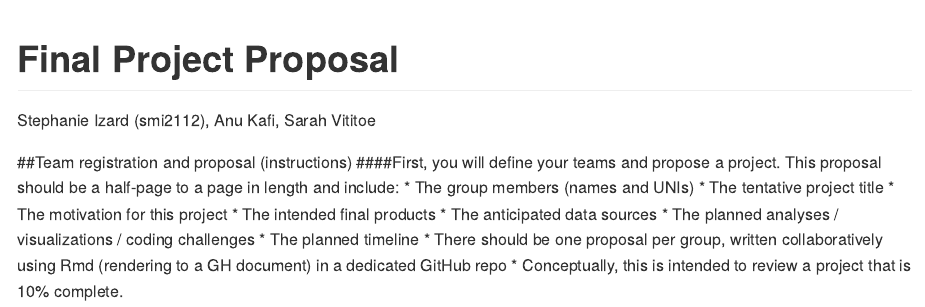
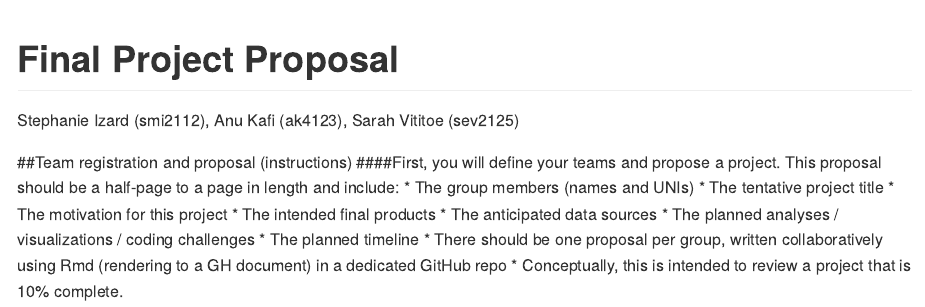
Before and after one commit to stephanieizard/p8105_final_project, an R Markdown document (proposal.Rmd): the page in a window 1100 px wide, from its top. Rendered offline with R 4.5, knitr and Pandoc, with nearby package versions.

Commit message:
adding unis

```diff
--- a/proposal.Rmd
+++ b/proposal.Rmd
@@ -1,6 +1,6 @@
 ---
 title: "Final Project Proposal"
-author: "Stephanie Izard (smi2112), Anu Kafi, Sarah Vititoe"
+author: "Stephanie Izard (smi2112), Anu Kafi (ak4123), Sarah Vititoe (sev2125)"
 output: github_document
 ---
 
```
